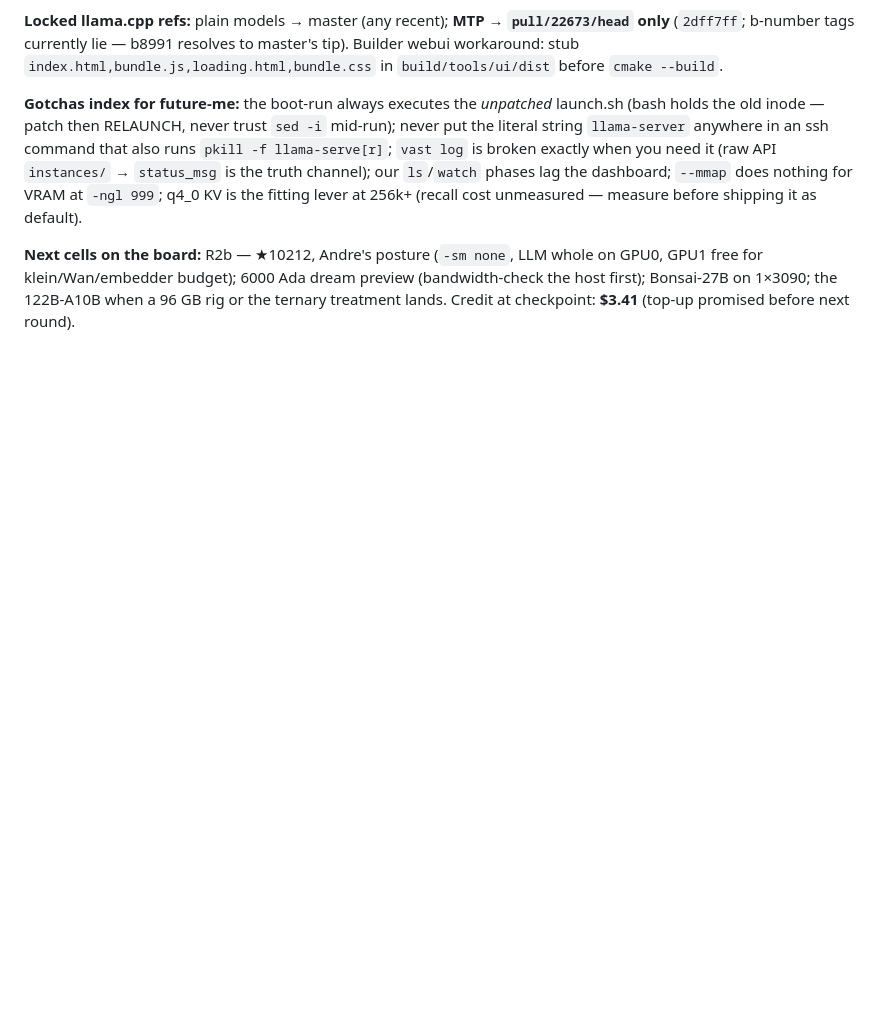
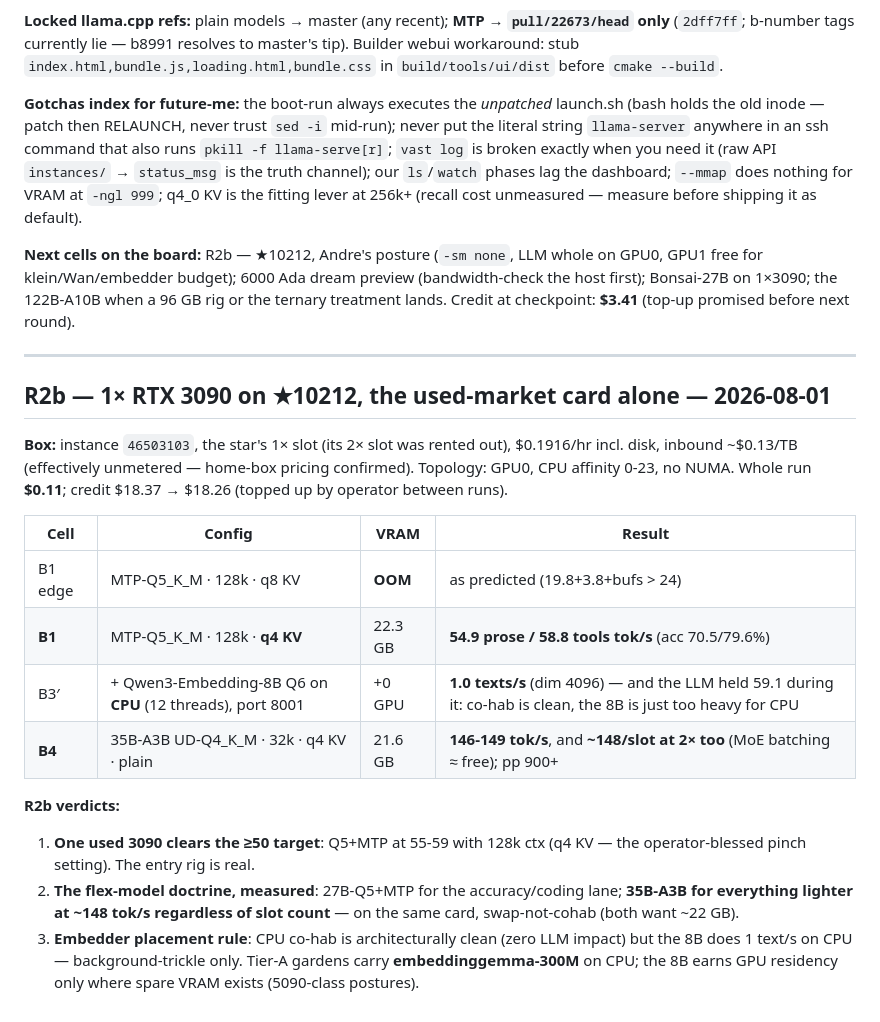
Before and after one commit to buckster123/ApexRouter-RS, a Markdown page: docs/GARDEN-RUNS.md, the part around the change. Rendered like a GitHub page; blank space fills up the shorter version.

Commit message:
docs(garden): R2b — the used-market card alone: 59 tok/s accurate lane, 148 tok/s flex lane, embedder placement rule
Co-Authored-By: Claude Fable 5 <noreply@anthropic.com>
Claude-Session: https://claude.ai/code/session_01PyyQTX8zKzeuPZQbmvxBU4

```diff
--- a/docs/GARDEN-RUNS.md
+++ b/docs/GARDEN-RUNS.md
@@ -284,3 +284,31 @@ at 256k+ (recall cost unmeasured — measure before shipping it as default).
 GPU0, GPU1 free for klein/Wan/embedder budget); 6000 Ada dream preview (bandwidth-check
 the host first); Bonsai-27B on 1×3090; the 122B-A10B when a 96 GB rig or the ternary
 treatment lands. Credit at checkpoint: **$3.41** (top-up promised before next round).
+
+---
+
+## R2b — 1× RTX 3090 on ★10212, the used-market card alone — 2026-08-01
+
+**Box:** instance `46503103`, the star's 1× slot (its 2× slot was rented out), $0.1916/hr
+incl. disk, inbound ~$0.13/TB (effectively unmetered — home-box pricing confirmed).
+Topology: GPU0, CPU affinity 0-23, no NUMA. Whole run **$0.11**; credit $18.37 → $18.26
+(topped up by operator between runs).
+
+| Cell | Config | VRAM | Result |
+|---|---|---|---|
+| B1 edge | MTP-Q5_K_M · 128k · q8 KV | **OOM** | as predicted (19.8+3.8+bufs > 24) |
+| **B1** | MTP-Q5_K_M · 128k · **q4 KV** | 22.3 GB | **54.9 prose / 58.8 tools tok/s** (acc 70.5/79.6%) |
+| B3′ | + Qwen3-Embedding-8B Q6 on **CPU** (12 threads), port 8001 | +0 GPU | **1.0 texts/s** (dim 4096) — and the LLM held 59.1 during it: co-hab is clean, the 8B is just too heavy for CPU |
+| **B4** | 35B-A3B UD-Q4_K_M · 32k · q4 KV · plain | 21.6 GB | **146-149 tok/s**, and **~148/slot at 2× too** (MoE batching ≈ free); pp 900+ |
+
+**R2b verdicts:**
+
+1. **One used 3090 clears the ≥50 target**: Q5+MTP at 55-59 with 128k ctx (q4 KV — the
+   operator-blessed pinch setting). The entry rig is real.
+2. **The flex-model doctrine, measured**: 27B-Q5+MTP for the accuracy/coding lane;
+   **35B-A3B for everything lighter at ~148 tok/s regardless of slot count** — on the
+   same card, swap-not-cohab (both want ~22 GB).
+3. **Embedder placement rule**: CPU co-hab is architecturally clean (zero LLM impact)
+   but the 8B does 1 text/s on CPU — background-trickle only. Tier-A gardens carry
+   **embeddinggemma-300M** on CPU; the 8B earns GPU residency only where spare VRAM
+   exists (5090-class postures).
```
